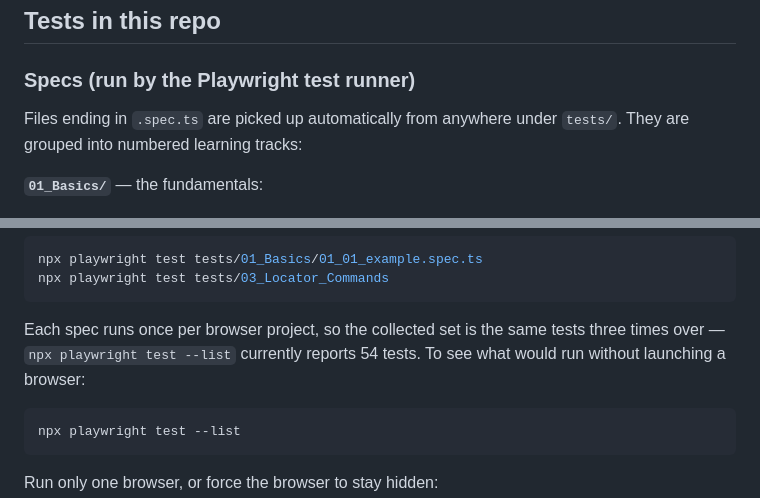
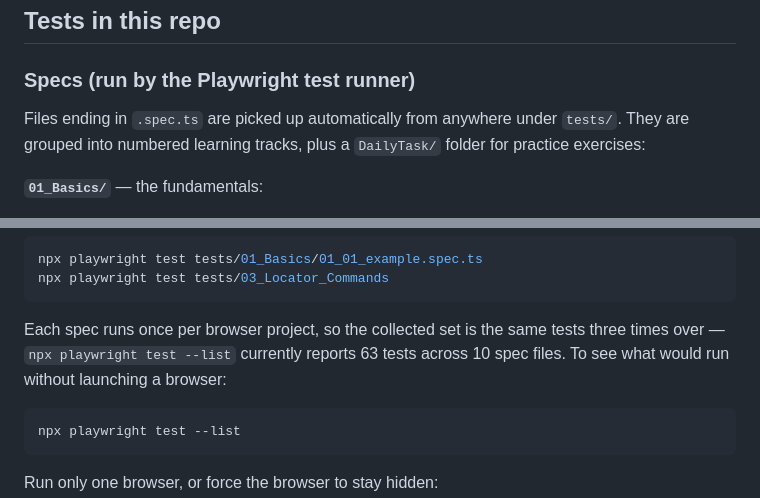
Before and after one commit to mycollection1973-jonty/LearningPlayWrightFundamentals3X, a Markdown page: README.md, 2 parts joined by grey strips. GitHub-like rendering.

````diff
--- a/README.md
+++ b/README.md
@@ -73,7 +82,7 @@ npm init playwright@latest
 
 ### Specs (run by the Playwright test runner)
 
-Files ending in `.spec.ts` are picked up automatically from anywhere under `tests/`. They are grouped into numbered learning tracks:
+Files ending in `.spec.ts` are picked up automatically from anywhere under `tests/`. They are grouped into numbered learning tracks, plus a `DailyTask/` folder for practice exercises:
 
 **`01_Basics/`** — the fundamentals:
 
@@ -139,7 +156,7 @@ npx playwright test tests/01_Basics/01_01_example.spec.ts
 npx playwright test tests/03_Locator_Commands
 ```
 
-Each spec runs once per browser project, so the collected set is the same tests three times over — `npx playwright test --list` currently reports 54 tests. To see what would run without launching a browser:
+Each spec runs once per browser project, so the collected set is the same tests three times over — `npx playwright test --list` currently reports 63 tests across 10 spec files. To see what would run without launching a browser:
 
 ```bash
 npx playwright test --list
````
Also changed, not shown: other parts of README.md (+22 -5 lines).
